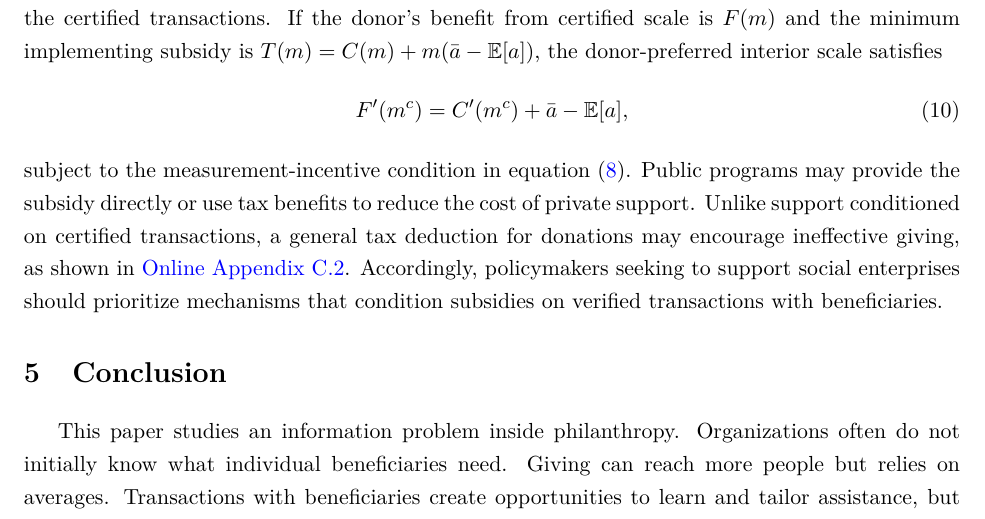
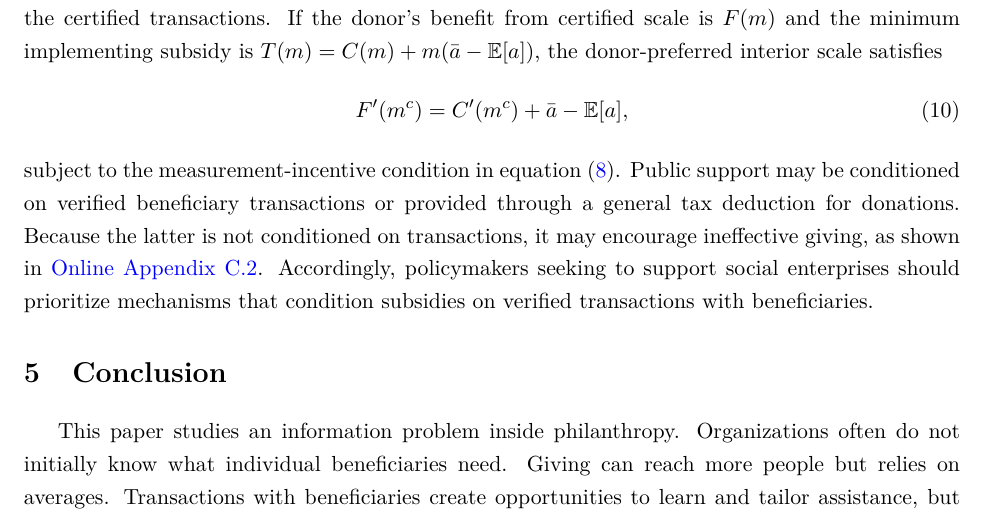
Before and after one commit to ofereldar/social-enterprise-model, a LaTeX paper (The Organization of Social Enterprise.tex): part of page 19 of 40, cut so that both start at the same text. Compiled offline with pdfLaTeX.

Commit message:
Clarify public support comparison

```diff
--- a/The Organization of Social Enterprise.tex
+++ b/The Organization of Social Enterprise.tex
@@ -1156,11 +1156,11 @@ F'(m^{c})=C'(m^{c})+\bar a-\mathbb{E}[a],
 \label{eq:certified-donor-scale}
 \end{equation}
 subject to the measurement-incentive condition in equation
-(\ref{eq:certified-measurement}). Public programs may provide the subsidy
-directly or use tax benefits to reduce the cost of private support. Unlike
-support conditioned on certified transactions, a general tax deduction
-for donations may encourage ineffective giving, as shown in
-\oaref{oa:tax-deductions}. Accordingly, policymakers
+(\ref{eq:certified-measurement}). Public support may be conditioned on
+verified beneficiary transactions or provided through a general tax deduction
+for donations. Because the latter is not conditioned on transactions, it may
+encourage ineffective giving, as shown in \oaref{oa:tax-deductions}.
+Accordingly, policymakers
 seeking to support social enterprises should prioritize mechanisms that
 condition subsidies on verified transactions with beneficiaries.
 
```
